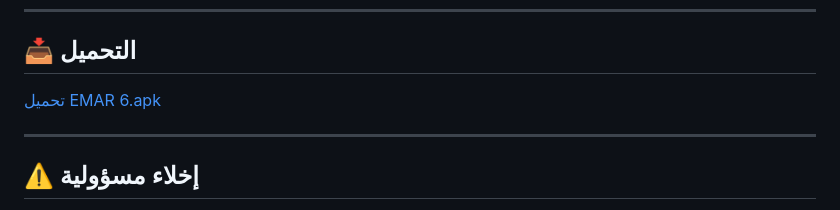
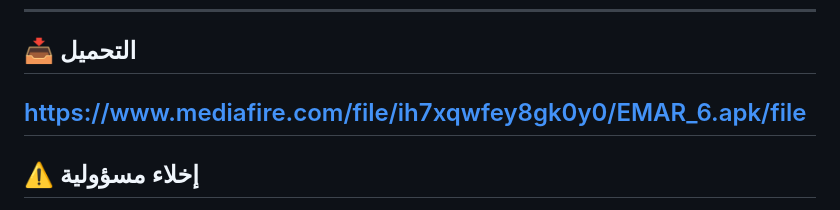
Before and after one commit to sam1982649/EMAR_6, a Markdown page: README.md, the part around the change. GitHub-like rendering.

```diff
--- a/README.md
+++ b/README.md
@@ -113,9 +113,7 @@
 ---
 
 ## 📥 التحميل
-
-[تحميل EMAR 6.apk](https://www.mediafire.com/file/lfsasjw5gotrin5/EMAR_6.apk/file)
-
+https://www.mediafire.com/file/ih7xqwfey8gk0y0/EMAR_6.apk/file
 ---
 
 ## ⚠️ إخلاء مسؤولية
```
